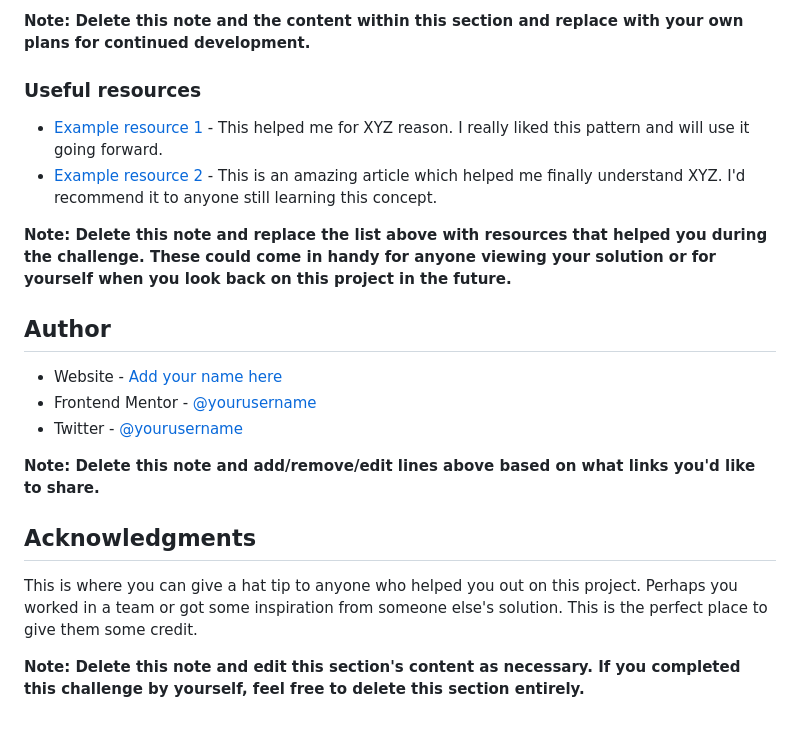
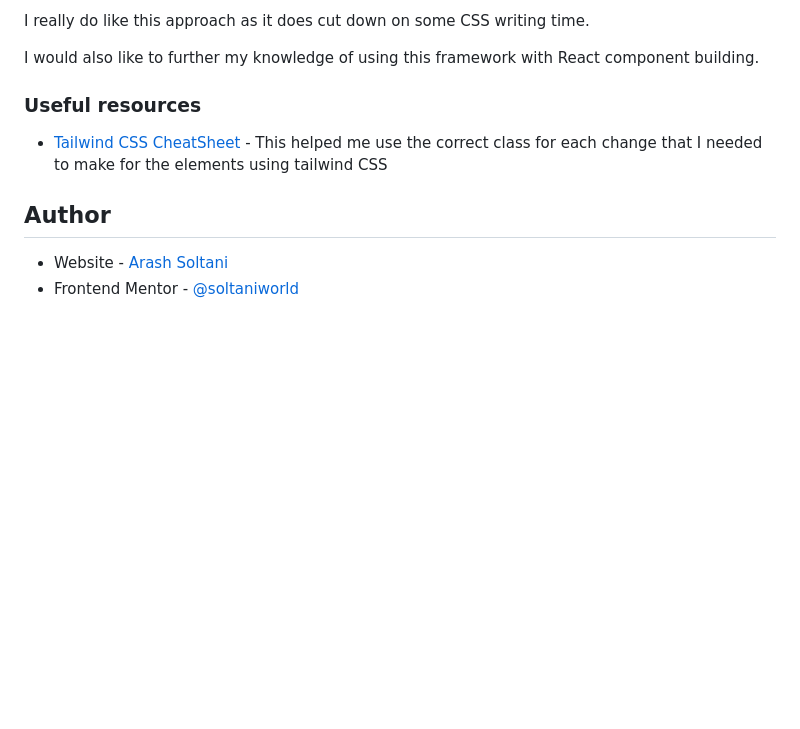
Before and after one commit to soltaniworld/Profile-Card-Component-with-Tailwind-CSS, a Markdown page: README.md, the part around the change printed below. GitHub-like rendering; blank space fills up the shorter version.

```diff
--- a/README.md
+++ b/README.md
@@ -86,23 +51,13 @@ Use this section to outline areas that you want to continue focusing on in futur
 
-**Note: Delete this note and the content within this section and replace with your own plans for continued development.**
+I really do like this approach as it does cut down on some CSS writing time.
+
+I would also like to further my knowledge of using this framework with React component building.
 
 ### Useful resources
 
-- [Example resource 1](https://www.example.com) - This helped me for XYZ reason. I really liked this pattern and will use it going forward.
-- [Example resource 2](https://www.example.com) - This is an amazing article which helped me finally understand XYZ. I'd recommend it to anyone still learning this concept.
-
-**Note: Delete this note and replace the list above with resources that helped you during the challenge. These could come in handy for anyone viewing your solution or for yourself when you look back on this project in the future.**
+- [Tailwind CSS CheatSheet](https://tailwindcomponents.com/cheatsheet/) - This helped me use the correct class for each change that I needed to make for the elements using tailwind CSS
 
 ## Author
 
-- Website - [Add your name here](https://www.your-site.com)
-- Frontend Mentor - [@yourusername](https://www.frontendmentor.io/profile/yourusername)
-- Twitter - [@yourusername](https://www.twitter.com/yourusername)
-
-**Note: Delete this note and add/remove/edit lines above based on what links you'd like to share.**
-
-## Acknowledgments
-
-This is where you can give a hat tip to anyone who helped you out on this project. Perhaps you worked in a team or got some inspiration from someone else's solution. This is the perfect place to give them some credit.
-
-**Note: Delete this note and edit this section's content as necessary. If you completed this challenge by yourself, feel free to delete this section entirely.**
+- Website - [Arash Soltani](https://www.soltaniworld.com)
+- Frontend Mentor - [@soltaniworld](https://www.frontendmentor.io/profile/soltaniworld)
```
Also changed, not shown: other parts of README.md (+5 -40 lines), screenshot.jpg (added), 4 other files.
